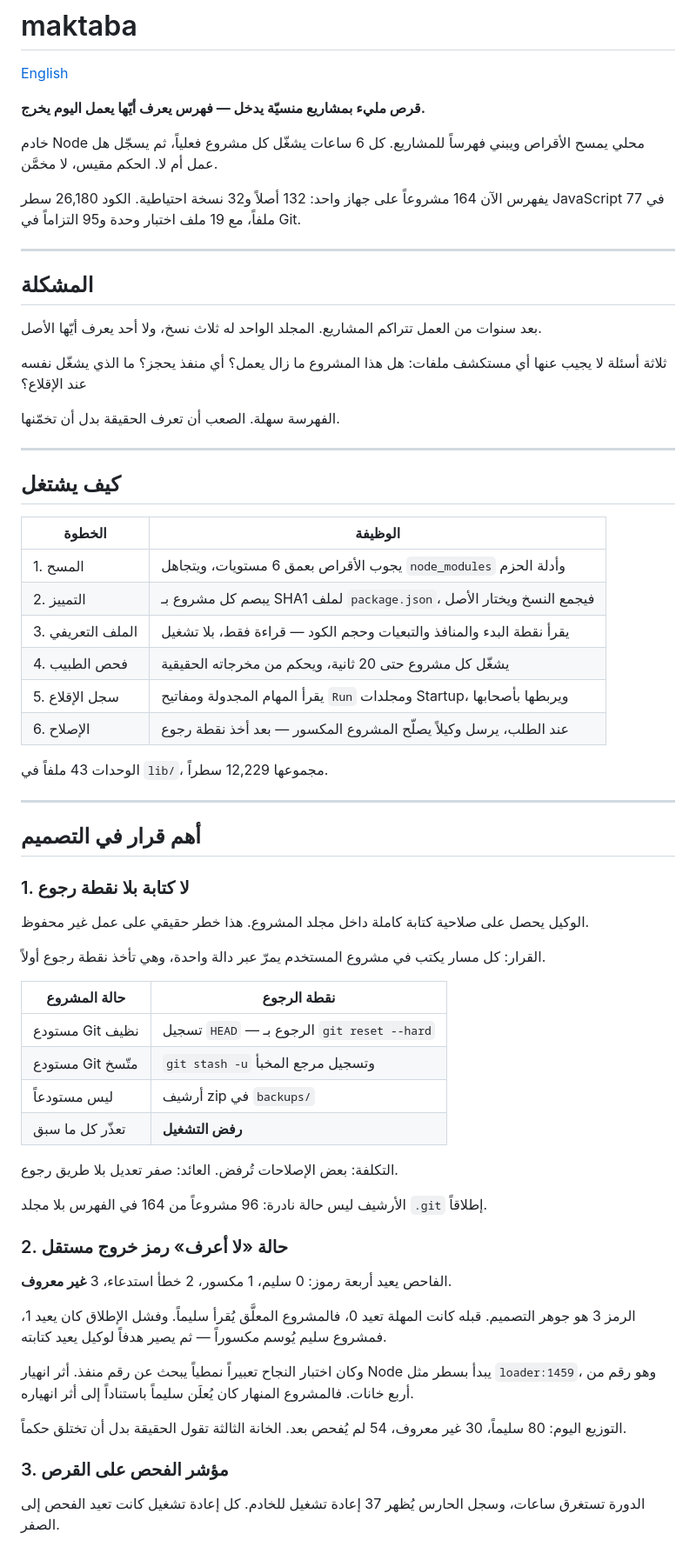
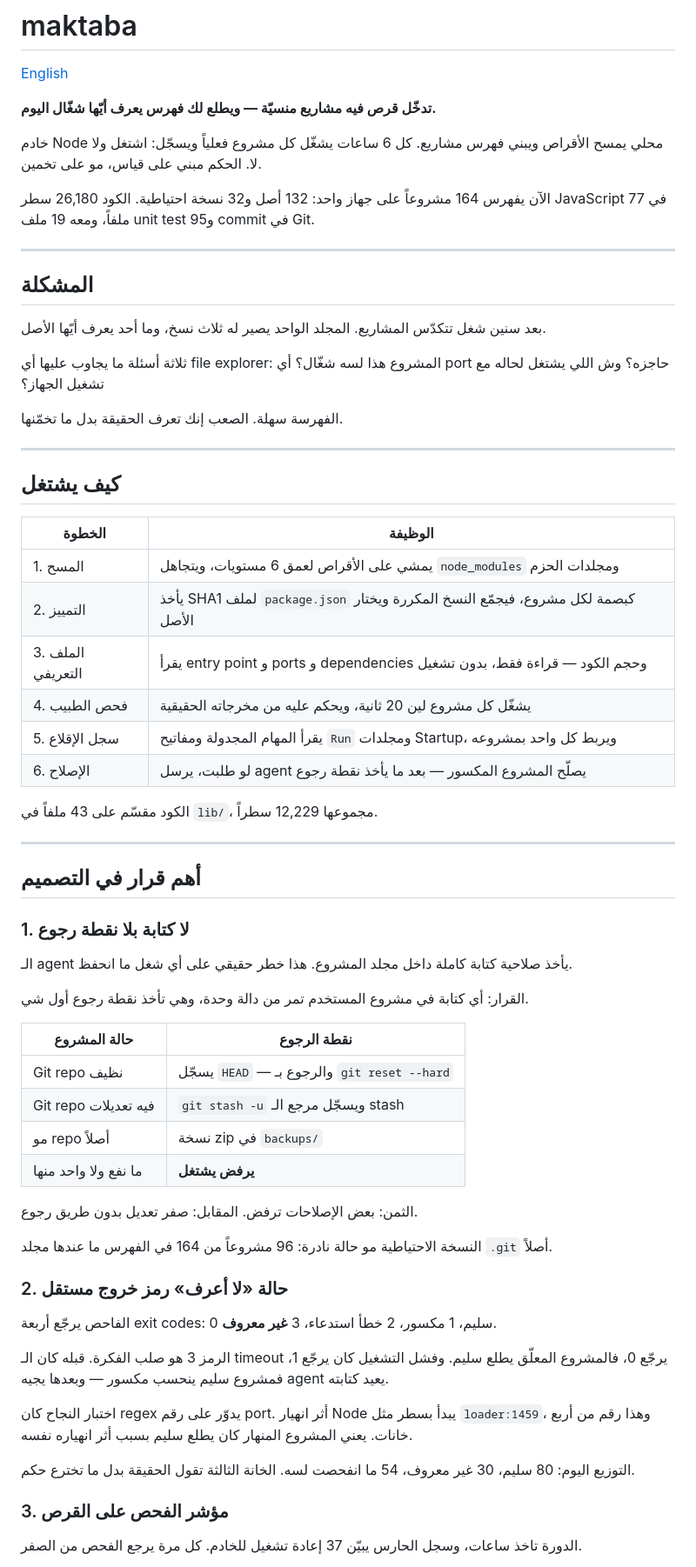
Before and after one commit to defeat11/maktaba, a Markdown page: README.md, the part around one of its changes. Shown at 87% size. GitHub-like rendering.

Commit message:
Rewrite Arabic README in natural engineer voice

```diff
--- a/README.md
+++ b/README.md
@@ -2,21 +2,21 @@
 
 [English](README.en.md)
 
-**قرص مليء بمشاريع منسيّة يدخل — فهرس يعرف أيّها يعمل اليوم يخرج.**
+**تدخّل قرص فيه مشاريع منسيّة — ويطلع لك فهرس يعرف أيّها شغّال اليوم.**
 
-خادم Node محلي يمسح الأقراص ويبني فهرساً للمشاريع. كل 6 ساعات يشغّل كل مشروع فعلياً، ثم يسجّل هل عمل أم لا. الحكم مقيس، لا مخمَّن.
+خادم Node محلي يمسح الأقراص ويبني فهرس مشاريع. كل 6 ساعات يشغّل كل مشروع فعلياً ويسجّل: اشتغل ولا لا. الحكم مبني على قياس، مو على تخمين.
 
-يفهرس الآن 164 مشروعاً على جهاز واحد: 132 أصلاً و32 نسخة احتياطية. الكود 26,180 سطر JavaScript في 77 ملفاً، مع 19 ملف اختبار وحدة و95 التزاماً في Git.
+الآن يفهرس 164 مشروعاً على جهاز واحد: 132 أصل و32 نسخة احتياطية. الكود 26,180 سطر JavaScript في 77 ملفاً، ومعه 19 ملف unit test و95 commit في Git.
 
 ---
 
 ## المشكلة
 
-بعد سنوات من العمل تتراكم المشاريع. المجلد الواحد له ثلاث نسخ، ولا أحد يعرف أيّها الأصل.
+بعد سنين شغل تتكدّس المشاريع. المجلد الواحد يصير له ثلاث نسخ، وما أحد يعرف أيّها الأصل.
 
-ثلاثة أسئلة لا يجيب عنها أي مستكشف ملفات: هل هذا المشروع ما زال يعمل؟ أي منفذ يحجز؟ ما الذي يشغّل نفسه عند الإقلاع؟
+ثلاثة أسئلة ما يجاوب عليها أي file explorer: المشروع هذا لسه شغّال؟ أي port حاجزه؟ وش اللي يشتغل لحاله مع تشغيل الجهاز؟
 
-الفهرسة سهلة. الصعب أن تعرف الحقيقة بدل أن تخمّنها.
+الفهرسة سهلة. الصعب إنك تعرف الحقيقة بدل ما تخمّنها.
 
 ---
 
@@ -24,14 +24,14 @@
 
 | الخطوة | الوظيفة |
 |---|---|
-| 1. المسح | يجوب الأقراص بعمق 6 مستويات، ويتجاهل `node_modules` وأدلة الحزم |
-| 2. التمييز | يبصم كل مشروع بـ SHA1 لملف `package.json`، فيجمع النسخ ويختار الأصل |
-| 3. الملف التعريفي | يقرأ نقطة البدء والمنافذ والتبعيات وحجم الكود — قراءة فقط، بلا تشغيل |
-| 4. فحص الطبيب | يشغّل كل مشروع حتى 20 ثانية، ويحكم من مخرجاته الحقيقية |
-| 5. سجل الإقلاع | يقرأ المهام المجدولة ومفاتيح `Run` ومجلدات Startup، ويربطها بأصحابها |
-| 6. الإصلاح | عند الطلب، يرسل وكيلاً يصلّح المشروع المكسور — بعد أخذ نقطة رجوع |
+| 1. المسح | يمشي على الأقراص لعمق 6 مستويات، ويتجاهل `node_modules` ومجلدات الحزم |
+| 2. التمييز | يأخذ SHA1 لملف `package.json` كبصمة لكل مشروع، فيجمّع النسخ المكررة ويختار الأصل |
+| 3. الملف التعريفي | يقرأ entry point و ports و dependencies وحجم الكود — قراءة فقط، بدون تشغيل |
+| 4. فحص الطبيب | يشغّل كل مشروع لين 20 ثانية، ويحكم عليه من مخرجاته الحقيقية |
+| 5. سجل الإقلاع | يقرأ المهام المجدولة ومفاتيح `Run` ومجلدات Startup، ويربط كل واحد بمشروعه |
+| 6. الإصلاح | لو طلبت، يرسل agent يصلّح المشروع المكسور — بعد ما يأخذ نقطة رجوع |
 
-الوحدات 43 ملفاً في `lib/`، مجموعها 12,229 سطراً.
+الكود مقسّم على 43 ملفاً في `lib/`، مجموعها 12,229 سطراً.
 
 ---
 
@@ -39,32 +39,32 @@
 
 ### 1. لا كتابة بلا نقطة رجوع
 
-الوكيل يحصل على صلاحية كتابة كاملة داخل مجلد المشروع. هذا خطر حقيقي على عمل غير محفوظ.
+الـ agent يأخذ صلاحية كتابة كاملة داخل مجلد المشروع. هذا خطر حقيقي على أي شغل ما انحفظ.
 
-القرار: كل مسار يكتب في مشروع المستخدم يمرّ عبر دالة واحدة، وهي تأخذ نقطة رجوع أولاً.
+القرار: أي كتابة في مشروع المستخدم تمر من دالة وحدة، وهي تأخذ نقطة رجوع أول شي.
 
 | حالة المشروع | نقطة الرجوع |
 |---|---|
-| مستودع Git نظيف | تسجيل `HEAD` — الرجوع بـ `git reset --hard` |
-| مستودع Git متّسخ | `git stash -u` وتسجيل مرجع المخبأ |
-| ليس مستودعاً | أرشيف zip في `backups/` |
-| تعذّر كل ما سبق | **رفض التشغيل** |
+| Git repo نظيف | يسجّل `HEAD` — والرجوع بـ `git reset --hard` |
+| Git repo فيه تعديلات | `git stash -u` ويسجّل مرجع الـ stash |
+| مو repo أصلاً | نسخة zip في `backups/` |
+| ما نفع ولا واحد منها | **يرفض يشتغل** |
 
-التكلفة: بعض الإصلاحات تُرفض. العائد: صفر تعديل بلا طريق رجوع.
+الثمن: بعض الإصلاحات ترفض. المقابل: صفر تعديل بدون طريق رجوع.
 
-الأرشيف ليس حالة نادرة: 96 مشروعاً من 164 في الفهرس بلا مجلد `.git` إطلاقاً.
+النسخة الاحتياطية مو حالة نادرة: 96 مشروعاً من 164 في الفهرس ما عندها مجلد `.git` أصلاً.
 
 ### 2. حالة «لا أعرف» رمز خروج مستقل
 
-الفاحص يعيد أربعة رموز: 0 سليم، 1 مكسور، 2 خطأ استدعاء، 3 **غير معروف**.
+الفاحص يرجّع أربعة exit codes: 0 سليم، 1 مكسور، 2 خطأ استدعاء، 3 **غير معروف**.
 
-الرمز 3 هو جوهر التصميم. قبله كانت المهلة تعيد 0، فالمشروع المعلَّق يُقرأ سليماً. وفشل الإطلاق كان يعيد 1، فمشروع سليم يُوسم مكسوراً — ثم يصير هدفاً لوكيل يعيد كتابته.
+الرمز 3 هو صلب الفكرة. قبله كان الـ timeout يرجّع 0، فالمشروع المعلّق يطلع سليم. وفشل التشغيل كان يرجّع 1، فمشروع سليم ينحسب مكسور — وبعدها يجيه agent يعيد كتابته.
 
-وكان اختبار النجاح تعبيراً نمطياً يبحث عن رقم منفذ. أثر انهيار Node يبدأ بسطر مثل `loader:1459`، وهو رقم من أربع خانات. فالمشروع المنهار كان يُعلَن سليماً باستناداً إلى أثر انهياره.
+اختبار النجاح كان regex يدوّر على رقم port. أثر انهيار Node يبدأ بسطر مثل `loader:1459`، وهذا رقم من أربع خانات. يعني المشروع المنهار كان يطلع سليم بسبب أثر انهياره نفسه.
 
-التوزيع اليوم: 80 سليماً، 30 غير معروف، 54 لم يُفحص بعد. الخانة الثالثة تقول الحقيقة بدل أن تختلق حكماً.
+التوزيع اليوم: 80 سليم، 30 غير معروف، 54 ما انفحصت لسه. الخانة الثالثة تقول الحقيقة بدل ما تخترع حكم.
 
 ### 3. مؤشر الفحص على القرص
 
-الدورة تستغرق ساعات، وسجل الحارس يُظهر 37 إعادة تشغيل للخادم. كل إعادة تشغيل كانت تعيد الفحص إلى الصفر.
+الدورة تاخذ ساعات، وسجل الحارس يبيّن 37 إعادة تشغيل للخادم. كل مرة يرجع الفحص من الصفر.
 
```
Also changed, not shown: other parts of README.md (+4 -4 lines).
